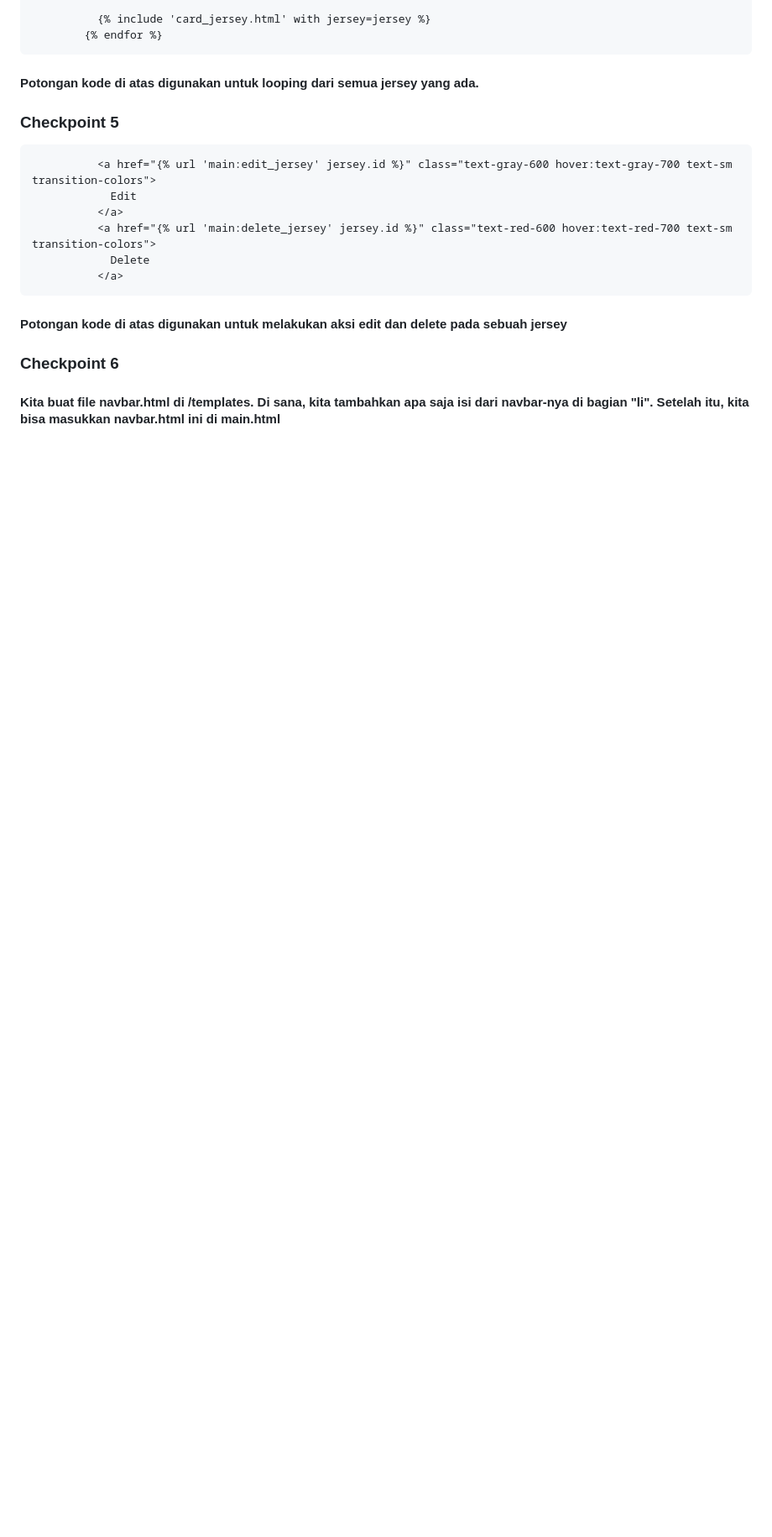
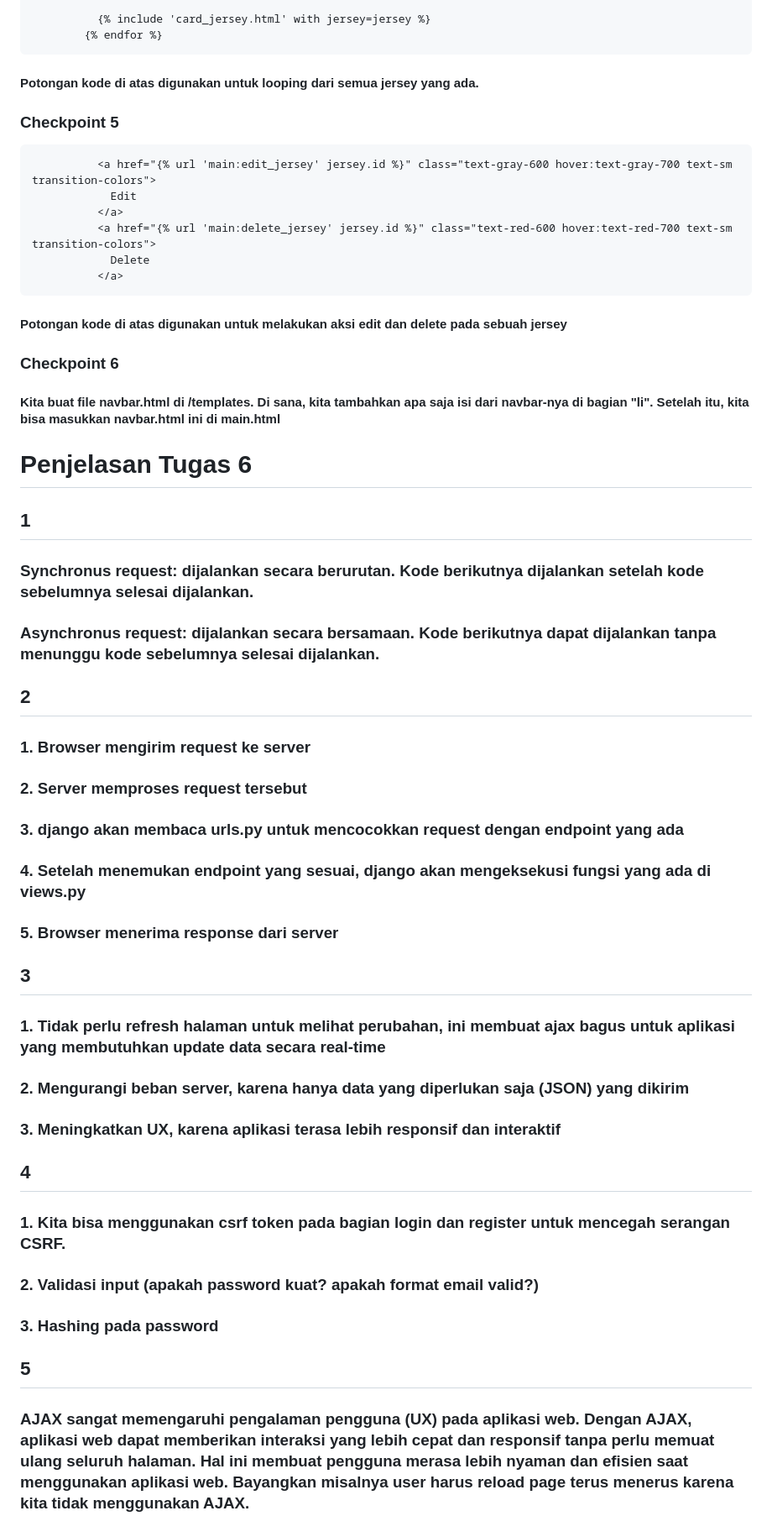
Before and after one commit to AufaSatriatama/football-shop, a Markdown page: Readme.md, the part around the change. Shown at 84% size. Rendered like a GitHub page; blank space fills up the shorter version.

```diff
--- a/Readme.md
+++ b/Readme.md
@@ -420,3 +420,36 @@ class Product(models.Model):
 ### Checkpoint 6
 
 #### Kita buat file navbar.html di /templates. Di sana, kita tambahkan apa saja isi dari navbar-nya di bagian "li". Setelah itu, kita bisa masukkan navbar.html ini di main.html
+
+
+# Penjelasan Tugas 6
+
+## 1
+
+### Synchronus request: dijalankan secara berurutan. Kode berikutnya dijalankan setelah kode sebelumnya selesai dijalankan.
+
+### Asynchronus request: dijalankan secara bersamaan. Kode berikutnya dapat dijalankan tanpa menunggu kode sebelumnya selesai dijalankan.
+
+## 2
+
+### 1. Browser mengirim request ke server
+### 2. Server memproses request tersebut
+### 3. django akan membaca urls.py untuk mencocokkan request dengan endpoint yang ada
+### 4. Setelah menemukan endpoint yang sesuai, django akan mengeksekusi fungsi yang ada di views.py
+### 5. Browser menerima response dari server
+
+## 3
+
+### 1. Tidak perlu refresh halaman untuk melihat perubahan, ini membuat ajax bagus untuk aplikasi yang membutuhkan update data secara real-time
+### 2. Mengurangi beban server, karena hanya data yang diperlukan saja (JSON) yang dikirim
+### 3. Meningkatkan UX, karena aplikasi terasa lebih responsif dan interaktif
+
+## 4
+
+### 1. Kita bisa menggunakan csrf token pada bagian login dan register untuk mencegah serangan CSRF.
+### 2. Validasi input (apakah password kuat? apakah format email valid?)
+### 3. Hashing pada password
+
+## 5
+
+### AJAX sangat memengaruhi pengalaman pengguna (UX) pada aplikasi web. Dengan AJAX, aplikasi web dapat memberikan interaksi yang lebih cepat dan responsif tanpa perlu memuat ulang seluruh halaman. Hal ini membuat pengguna merasa lebih nyaman dan efisien saat menggunakan aplikasi web. Bayangkan misalnya user harus reload page terus menerus karena kita tidak menggunakan AJAX.
```
